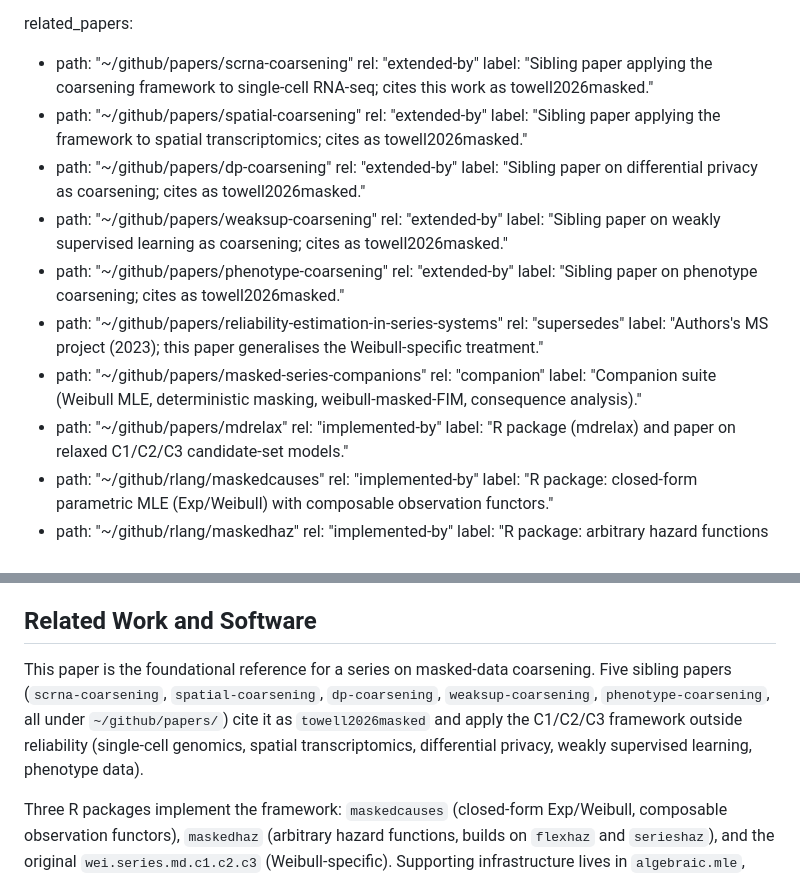
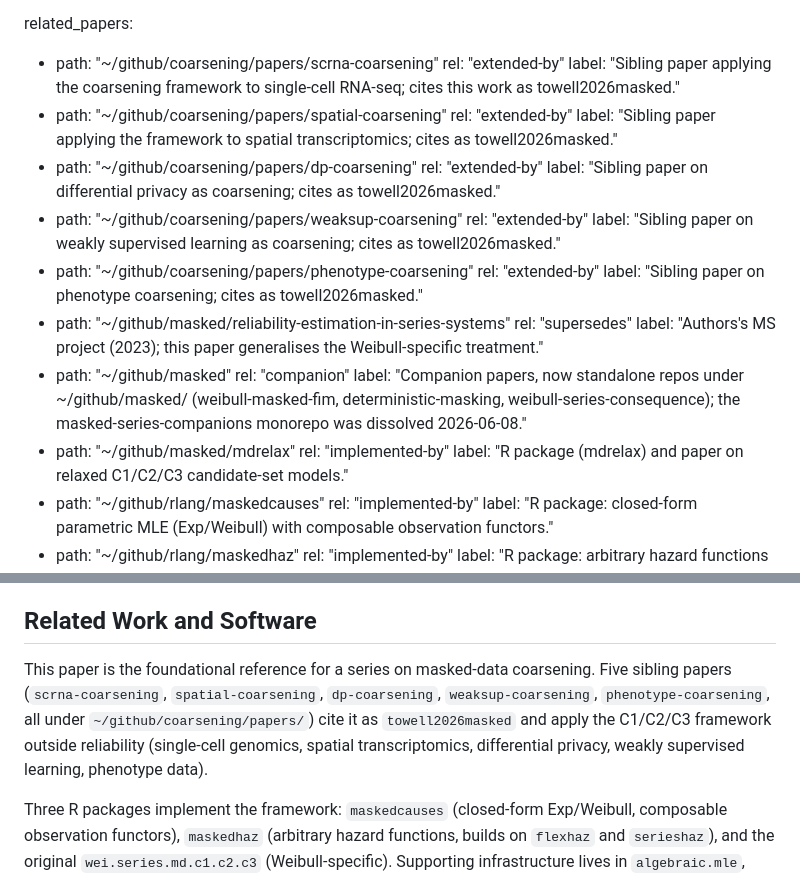
Before and after one commit to queelius/masked-causes-in-series-systems, a Markdown page: .papermill/state.md, 2 parts joined by grey strips. Drawn GitHub-style.

Commit message:
Normalize related-paper paths in papermill state (post-relocation)
Co-Authored-By: Claude Opus 4.8 (1M context) <noreply@anthropic.com>

```diff
--- a/.papermill/state.md
+++ b/.papermill/state.md
@@ -160,28 +160,28 @@ review_history:
     notes: "Area chair ran all six lenses directly (sub-agent spawning unavailable, as in the 2026-06-04 run); proofs re-derived in Python/SymPy plus an independent optimizer, build run from scratch and tree restored. Assessed the 2026-06-08 revision (commit 7d2467d, made after the 2026-06-04 review): sharper abstract/contribution framing, added weak-supervision (cour2011partial, huellermeier2015superset) and C2-symmetry-lineage (sen2001masked, yu2010conditional) paragraphs, added nowik1990 cut-set characterization; a quality improvement, no new error. 0 Critical, 0 Major. Every load-bearing result re-verifies exactly (C1/C2/C3 cancellation; Theorem 8 rank identifiability with the rank-3 / null (1,-1,-1,1) witness; Theorem 9 Example-13 q=3 reduction; worked-example MLE in closed form and via independent optimizer; Remark 6 I(K;C_w)=ln(m/w)). Clean build: 30 pages, 0 undefined refs, 0 warnings, 0 overfull/underfull, 0 BibTeX warnings, 0 true orphans. Two cosmetic minors carried over (Hoadley triangular-array gloss; L(theta;D) vs L(theta)). Only required submission-time step is the deferred IEEEtran reformat. File: reviews/2026-06-08/review.md."
 
 related_papers:
-  - path: "~/github/papers/scrna-coarsening"
+  - path: "~/github/coarsening/papers/scrna-coarsening"
     rel: "extended-by"
     label: "Sibling paper applying the coarsening framework to single-cell RNA-seq; cites this work as towell2026masked."
-  - path: "~/github/papers/spatial-coarsening"
+  - path: "~/github/coarsening/papers/spatial-coarsening"
     rel: "extended-by"
     label: "Sibling paper applying the framework to spatial transcriptomics; cites as towell2026masked."
-  - path: "~/github/papers/dp-coarsening"
+  - path: "~/github/coarsening/papers/dp-coarsening"
     rel: "extended-by"
     label: "Sibling paper on differential privacy as coarsening; cites as towell2026masked."
-  - path: "~/github/papers/weaksup-coarsening"
+  - path: "~/github/coarsening/papers/weaksup-coarsening"
     rel: "extended-by"
     label: "Sibling paper on weakly supervised learning as coarsening; cites as towell2026masked."
-  - path: "~/github/papers/phenotype-coarsening"
+  - path: "~/github/coarsening/papers/phenotype-coarsening"
     rel: "extended-by"
     label: "Sibling paper on phenotype coarsening; cites as towell2026masked."
-  - path: "~/github/papers/reliability-estimation-in-series-systems"
+  - path: "~/github/masked/reliability-estimation-in-series-systems"
     rel: "supersedes"
     label: "Authors's MS project (2023); this paper generalises the Weibull-specific treatment."
-  - path: "~/github/papers/masked-series-companions"
+  - path: "~/github/masked"
     rel: "companion"
-    label: "Companion suite (Weibull MLE, deterministic masking, weibull-masked-FIM, consequence analysis)."
-  - path: "~/github/papers/mdrelax"
+    label: "Companion papers, now standalone repos under ~/github/masked/ (weibull-masked-fim, deterministic-masking, weibull-series-consequence); the masked-series-companions monorepo was dissolved 2026-06-08."
+  - path: "~/github/masked/mdrelax"
     rel: "implemented-by"
     label: "R package (mdrelax) and paper on relaxed C1/C2/C3 candidate-set models."
   - path: "~/github/rlang/maskedcauses"
@@ -201,7 +201,7 @@ Migrated from legacy `.papermill.md` on 2026-05-27. All recorded thesis, prior-a
 
 ## Related Work and Software
 
-This paper is the foundational reference for a series on masked-data coarsening. Five sibling papers (`scrna-coarsening`, `spatial-coarsening`, `dp-coarsening`, `weaksup-coarsening`, `phenotype-coarsening`, all under `~/github/papers/`) cite it as `towell2026masked` and apply the C1/C2/C3 framework outside reliability (single-cell genomics, spatial transcriptomics, differential privacy, weakly supervised learning, phenotype data).
+This paper is the foundational reference for a series on masked-data coarsening. Five sibling papers (`scrna-coarsening`, `spatial-coarsening`, `dp-coarsening`, `weaksup-coarsening`, `phenotype-coarsening`, all under `~/github/coarsening/papers/`) cite it as `towell2026masked` and apply the C1/C2/C3 framework outside reliability (single-cell genomics, spatial transcriptomics, differential privacy, weakly supervised learning, phenotype data).
 
 Three R packages implement the framework: `maskedcauses` (closed-form Exp/Weibull, composable observation functors), `maskedhaz` (arbitrary hazard functions, builds on `flexhaz` and `serieshaz`), and the original `wei.series.md.c1.c2.c3` (Weibull-specific). Supporting infrastructure lives in `algebraic.mle`, `likelihood.model`, `hypothesize`, and `compositional.mle`. The `mdrelax` paper and R package develop the relaxed-conditions extension.
 
```
